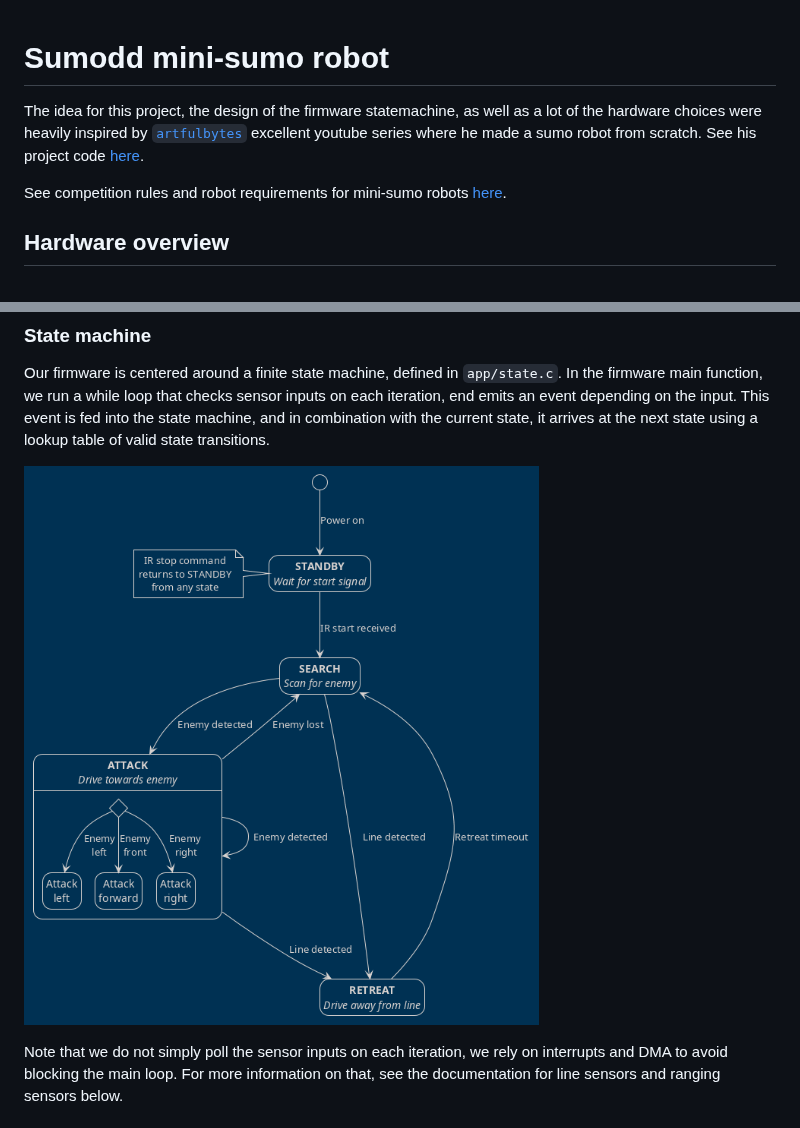
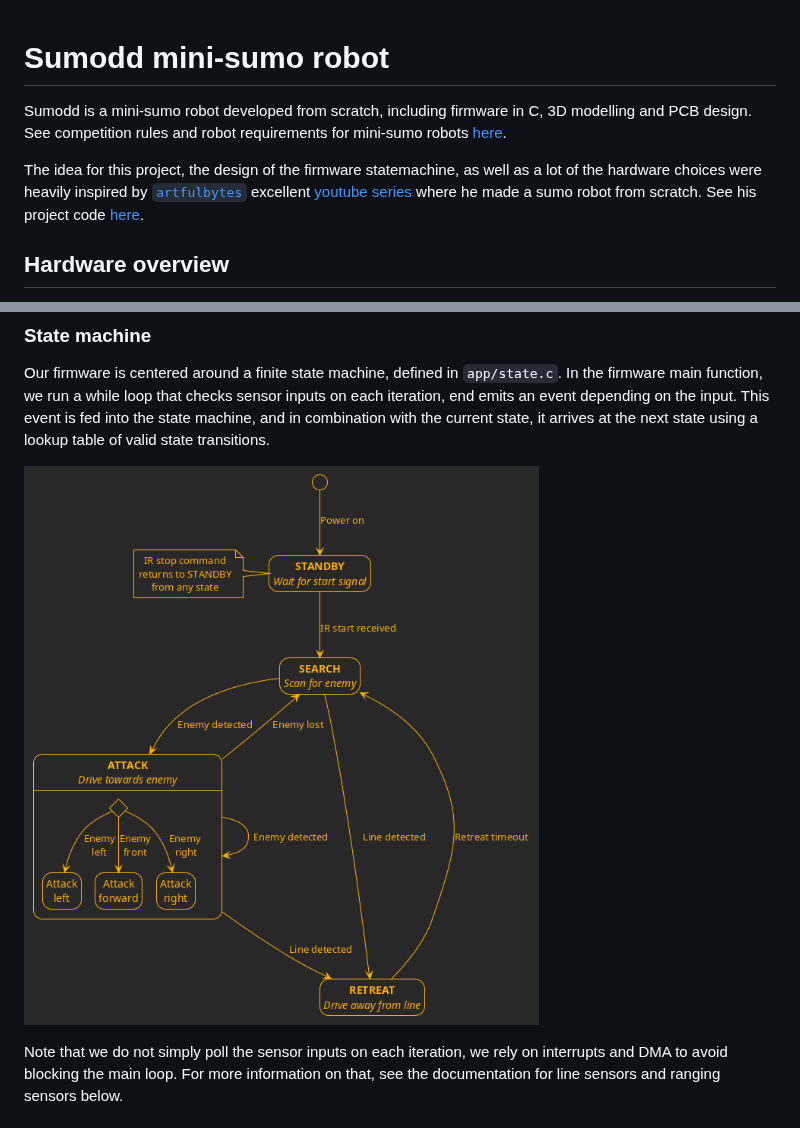
Before and after one commit to oddgrd/sumodd, a Markdown page: README.md, 2 parts joined by grey strips. Drawn GitHub-style; pictures changed too: docs/media/state.png.

Commit message:
readme intro, darker statemachine diagram theme

```diff
--- a/README.md
+++ b/README.md
@@ -1,12 +1,13 @@
 # Sumodd mini-sumo robot
+
+Sumodd is a mini-sumo robot developed from scratch, including firmware in C, 3D modelling and PCB
+design. See competition rules and robot requirements for mini-sumo robots
+[here](https://robotex.international/wp-content/uploads/2025/11/Mini-sumo-rules-2025-ENG.pdf).
 
 The idea for this project, the design of the firmware statemachine, as well as a lot of the
 hardware choices were heavily inspired by [`artfulbytes`](https://github.com/artfulbytes)
-excellent youtube series where he made a sumo robot from scratch. See his project code
-[here](https://github.com/artfulbytes/nsumo_video).
-
-See competition rules and robot requirements for mini-sumo robots
-[here](https://robotex.international/wp-content/uploads/2025/11/Mini-sumo-rules-2025-ENG.pdf).
+excellent [youtube series](https://www.youtube.com/watch?v=g9KbXJydf8I) where he made a sumo robot
+from scratch. See his project code [here](https://github.com/artfulbytes/nsumo_video).
 
 ## Hardware overview
 
```
Also changed, not shown: 1 other file.
